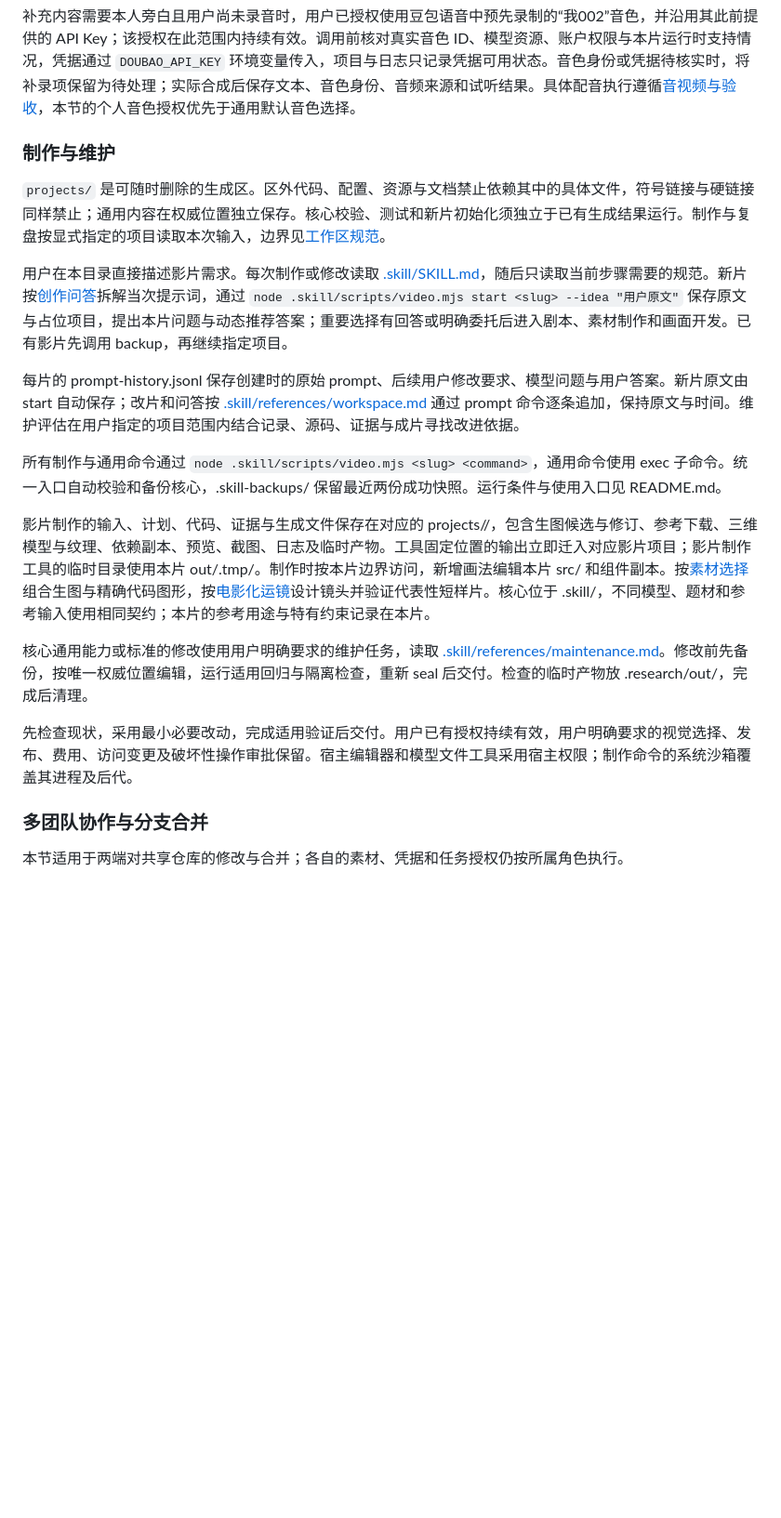
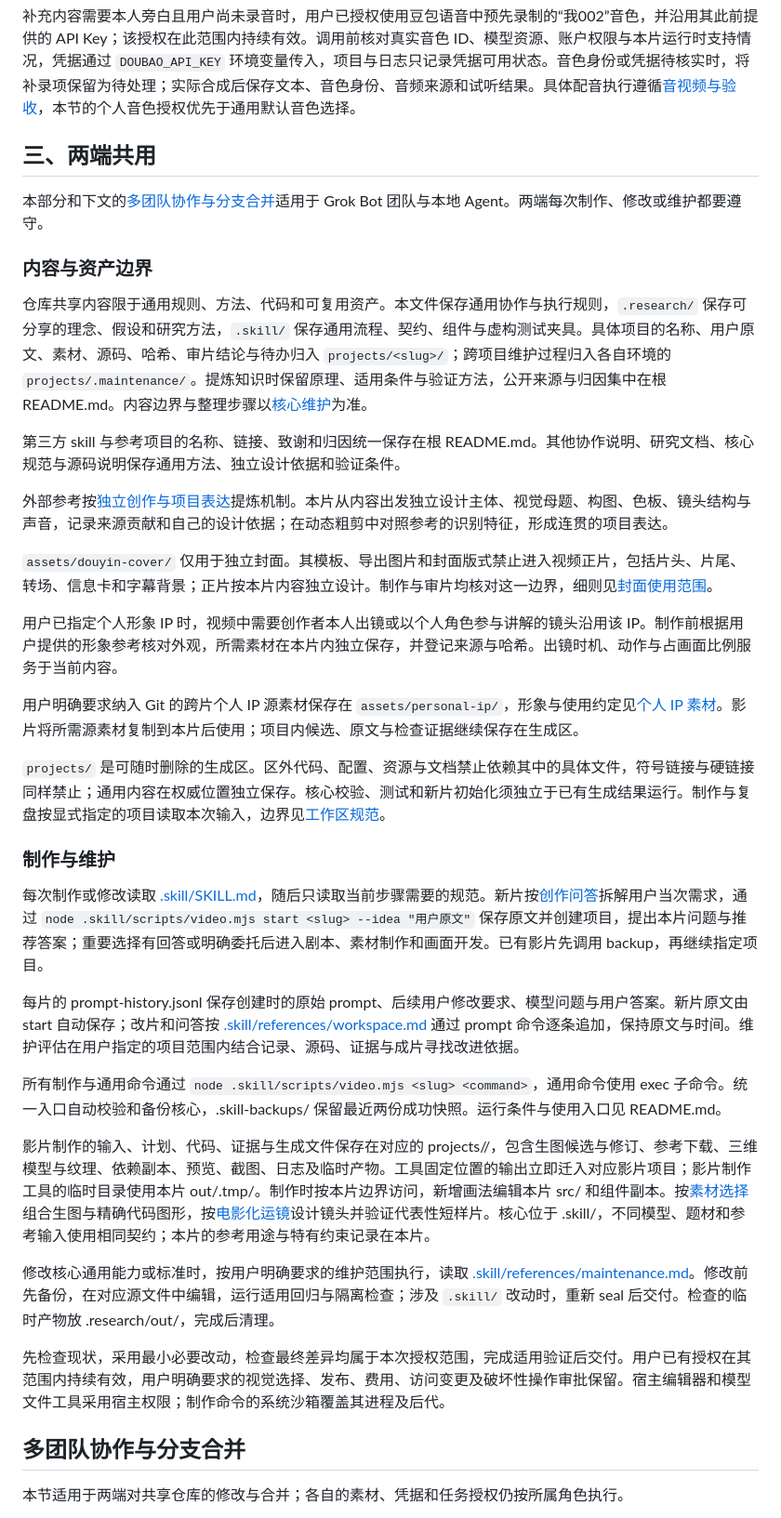
Before and after one commit to alxcy0712/js-build-motion, a Markdown page: AGENTS.md, the part around one of its changes. Shown at 93% size. Drawn GitHub-style; blank space fills up the shorter version.

```diff
--- a/AGENTS.md
+++ b/AGENTS.md
@@ -72,11 +61,29 @@ Codex 及其他在用户电脑上执行本地任务的 Agent 采用第二部分
 
 补充内容需要本人旁白且用户尚未录音时，用户已授权使用豆包语音中预先录制的“我002”音色，并沿用其此前提供的 API Key；该授权在此范围内持续有效。调用前核对真实音色 ID、模型资源、账户权限与本片运行时支持情况，凭据通过 `DOUBAO_API_KEY` 环境变量传入，项目与日志只记录凭据可用状态。音色身份或凭据待核实时，将补录项保留为待处理；实际合成后保存文本、音色身份、音频来源和试听结果。具体配音执行遵循[音视频与验收](.skill/references/execution.md)，本节的个人音色授权优先于通用默认音色选择。
 
-### 制作与维护
+## 三、两端共用
+
+本部分和下文的[多团队协作与分支合并](#多团队协作与分支合并)适用于 Grok Bot 团队与本地 Agent。两端每次制作、修改或维护都要遵守。
+
+### 内容与资产边界
+
+仓库共享内容限于通用规则、方法、代码和可复用资产。本文件保存通用协作与执行规则，`.research/` 保存可分享的理念、假设和研究方法，`.skill/` 保存通用流程、契约、组件与虚构测试夹具。具体项目的名称、用户原文、素材、源码、哈希、审片结论与待办归入 `projects/<slug>/`；跨项目维护过程归入各自环境的 `projects/.maintenance/`。提炼知识时保留原理、适用条件与验证方法，公开来源与归因集中在根 README.md。内容边界与整理步骤以[核心维护](.skill/references/maintenance.md)为准。
+
+第三方 skill 与参考项目的名称、链接、致谢和归因统一保存在根 README.md。其他协作说明、研究文档、核心规范与源码说明保存通用方法、独立设计依据和验证条件。
+
+外部参考按[独立创作与项目表达](.research/art-and-explainer-animation.md#独立创作与项目表达)提炼机制。本片从内容出发独立设计主体、视觉母题、构图、色板、镜头结构与声音，记录来源贡献和自己的设计依据；在动态粗剪中对照参考的识别特征，形成连贯的项目表达。
+
+`assets/douyin-cover/` 仅用于独立封面。其模板、导出图片和封面版式禁止进入视频正片，包括片头、片尾、转场、信息卡和字幕背景；正片按本片内容独立设计。制作与审片均核对这一边界，细则见[封面使用范围](assets/douyin-cover/README.md#使用范围)。
+
+用户已指定个人形象 IP 时，视频中需要创作者本人出镜或以个人角色参与讲解的镜头沿用该 IP。制作前根据用户提供的形象参考核对外观，所需素材在本片内独立保存，并登记来源与哈希。出镜时机、动作与占画面比例服务于当前内容。
+
+用户明确要求纳入 Git 的跨片个人 IP 源素材保存在 `assets/personal-ip/`，形象与使用约定见[个人 IP 素材](assets/personal-ip/README.md)。影片将所需源素材复制到本片后使用；项目内候选、原文与检查证据继续保存在生成区。
 
 `projects/` 是可随时删除的生成区。区外代码、配置、资源与文档禁止依赖其中的具体文件，符号链接与硬链接同样禁止；通用内容在权威位置独立保存。核心校验、测试和新片初始化须独立于已有生成结果运行。制作与复盘按显式指定的项目读取本次输入，边界见[工作区规范](.skill/references/workspace.md#生成区的外部依赖约束)。
 
-用户在本目录直接描述影片需求。每次制作或修改读取 [.skill/SKILL.md](.skill/SKILL.md)，随后只读取当前步骤需要的规范。新片按[创作问答](.skill/references/intake.md)拆解当次提示词，通过 `node .skill/scripts/video.mjs start <slug> --idea "用户原文"` 保存原文与占位项目，提出本片问题与动态推荐答案；重要选择有回答或明确委托后进入剧本、素材制作和画面开发。已有影片先调用 backup，再继续指定项目。
+### 制作与维护
+
+每次制作或修改读取 [.skill/SKILL.md](.skill/SKILL.md)，随后只读取当前步骤需要的规范。新片按[创作问答](.skill/references/intake.md)拆解用户当次需求，通过 `node .skill/scripts/video.mjs start <slug> --idea "用户原文"` 保存原文并创建项目，提出本片问题与推荐答案；重要选择有回答或明确委托后进入剧本、素材制作和画面开发。已有影片先调用 backup，再继续指定项目。
 
 每片的 prompt-history.jsonl 保存创建时的原始 prompt、后续用户修改要求、模型问题与用户答案。新片原文由 start 自动保存；改片和问答按 [.skill/references/workspace.md](.skill/references/workspace.md) 通过 prompt 命令逐条追加，保持原文与时间。维护评估在用户指定的项目范围内结合记录、源码、证据与成片寻找改进依据。
 
@@ -84,11 +91,11 @@ Codex 及其他在用户电脑上执行本地任务的 Agent 采用第二部分
 
 影片制作的输入、计划、代码、证据与生成文件保存在对应的 projects/<slug>/，包含生图候选与修订、参考下载、三维模型与纹理、依赖副本、预览、截图、日志及临时产物。工具固定位置的输出立即迁入对应影片项目；影片制作工具的临时目录使用本片 out/.tmp/。制作时按本片边界访问，新增画法编辑本片 src/ 和组件副本。按[素材选择](.skill/references/assets.md)组合生图与精确代码图形，按[电影化运镜](.skill/references/cinematography.md)设计镜头并验证代表性短样片。核心位于 .skill/，不同模型、题材和参考输入使用相同契约；本片的参考用途与特有约束记录在本片。
 
-核心通用能力或标准的修改使用用户明确要求的维护任务，读取 [.skill/references/maintenance.md](.skill/references/maintenance.md)。修改前先备份，按唯一权威位置编辑，运行适用回归与隔离检查，重新 seal 后交付。检查的临时产物放 .research/out/，完成后清理。
+修改核心通用能力或标准时，按用户明确要求的维护范围执行，读取 [.skill/references/maintenance.md](.skill/references/maintenance.md)。修改前先备份，在对应源文件中编辑，运行适用回归与隔离检查；涉及 `.skill/` 改动时，重新 seal 后交付。检查的临时产物放 .research/out/，完成后清理。
 
-先检查现状，采用最小必要改动，完成适用验证后交付。用户已有授权持续有效，用户明确要求的视觉选择、发布、费用、访问变更及破坏性操作审批保留。宿主编辑器和模型文件工具采用宿主权限；制作命令的系统沙箱覆盖其进程及后代。
+先检查现状，采用最小必要改动，检查最终差异均属于本次授权范围，完成适用验证后交付。用户已有授权在其范围内持续有效，用户明确要求的视觉选择、发布、费用、访问变更及破坏性操作审批保留。宿主编辑器和模型文件工具采用宿主权限；制作命令的系统沙箱覆盖其进程及后代。
 
-### 多团队协作与分支合并
+## 多团队协作与分支合并
 
 本节适用于两端对共享仓库的修改与合并；各自的素材、凭据和任务授权仍按所属角色执行。
 
```
Also changed, not shown: other parts of AGENTS.md (+28 -39 lines).
